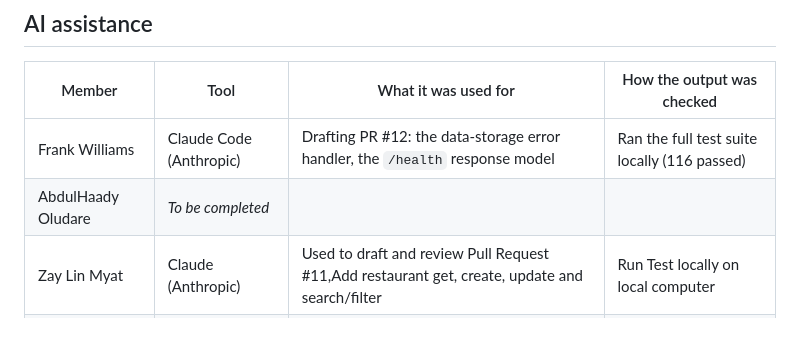
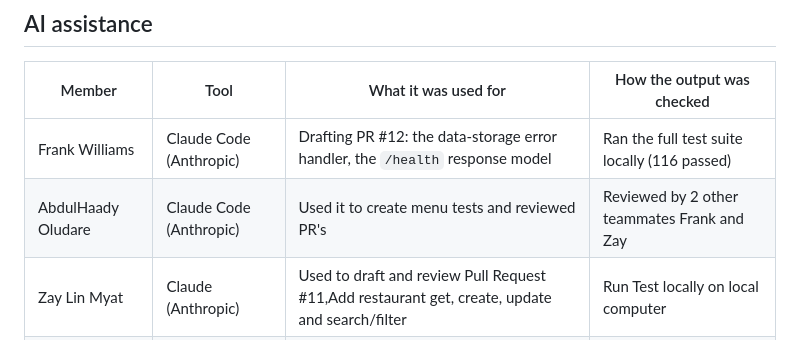
Before and after one commit to frankwilz/Food-delivery-app, a Markdown page: docs/PROVENANCE.md, the part around the change. Drawn GitHub-style.

Commit message:
Update PROVENANCE.md
Updated my portion

```diff
--- a/docs/PROVENANCE.md
+++ b/docs/PROVENANCE.md
@@ -63,7 +63,7 @@ _Members: add any other tutorials, Stack Overflow answers, course materials or c
 | Member | Tool | What it was used for | How the output was checked |
 | --- | --- | --- | --- |
 | Frank Williams | Claude Code (Anthropic) | Drafting PR #12: the data-storage error handler, the `/health` response model | Ran the full test suite locally (116 passed)|
-| AbdulHaady Oludare | _To be completed_ | | |
+| AbdulHaady Oludare | Claude Code (Anthropic) | Used it to create menu tests and reviewed PR's  | Reviewed by 2 other teammates Frank and Zay|
 | Zay Lin Myat | Claude (Anthropic) | Used to draft and review Pull Request #11,Add restaurant get, create, update and search/filter | Run Test locally on local computer|
 | Olutayo Akere | _To be completed_ | | |
 ## Verification
```
